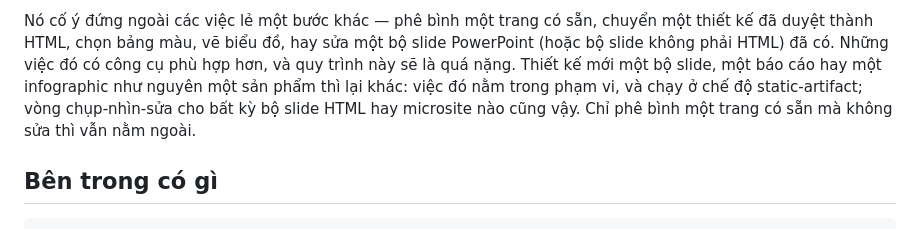
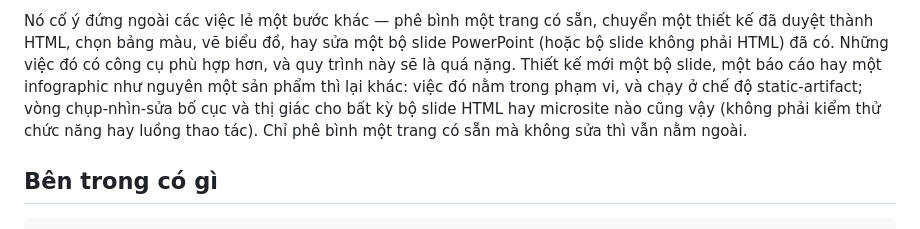
Before and after one commit to ducnguyen221/agent-design-studio, a Markdown page: README.vi.md, the part around the change. Rendered like a GitHub page.

Commit message:
P3 fix2: RF-A-3 — SKILL.md description (991 chars), Scope, README, README.vi: lane QA is visual layout QA, not functional or flow testing
Co-Authored-By: Claude Sonnet 5.5 <noreply@anthropic.com>

```diff
--- a/README.vi.md
+++ b/README.vi.md
@@ -173,8 +173,9 @@ Nó cố ý đứng ngoài các việc lẻ một bước khác — phê bình m
 duyệt thành HTML, chọn bảng màu, vẽ biểu đồ, hay sửa một bộ slide PowerPoint (hoặc bộ slide
 không phải HTML) đã có. Những việc đó có công cụ phù hợp hơn, và quy trình này sẽ là quá
 nặng. Thiết kế mới một bộ slide, một báo cáo hay một infographic như nguyên một sản phẩm thì
-lại khác: việc đó nằm trong phạm vi, và chạy ở chế độ static-artifact; vòng chụp-nhìn-sửa cho
-bất kỳ bộ slide HTML hay microsite nào cũng vậy. Chỉ phê bình một trang có sẵn mà không sửa
+lại khác: việc đó nằm trong phạm vi, và chạy ở chế độ static-artifact; vòng chụp-nhìn-sửa bố cục
+và thị giác cho bất kỳ bộ slide HTML hay microsite nào cũng vậy (không phải kiểm thử chức năng
+hay luồng thao tác). Chỉ phê bình một trang có sẵn mà không sửa
 thì vẫn nằm ngoài.
 
 ## Bên trong có gì
```
Also changed, not shown: README.md (+3 -2 lines), skills/design-routing/SKILL.md (+4 -3 lines).
